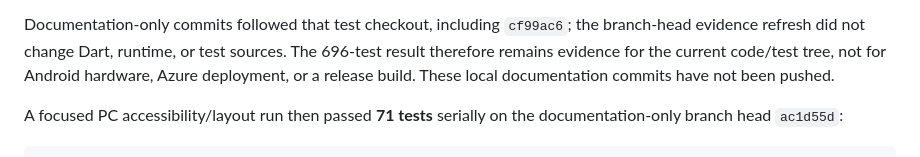
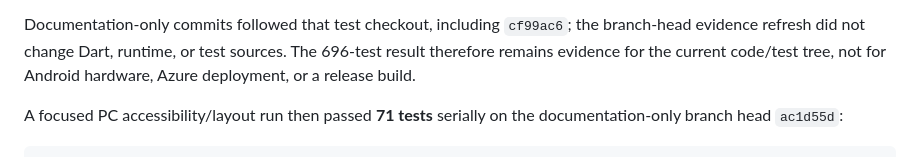
Before and after one commit to Auvryy/BagooPH-rider-mobile, a Markdown page: docs/VERIFICATION_AND_READINESS.md, the part around the change. Rendered like a GitHub page.

Commit message:
docs(rider): remove stale push status

```diff
--- a/docs/VERIFICATION_AND_READINESS.md
+++ b/docs/VERIFICATION_AND_READINESS.md
@@ -13,8 +13,7 @@ used.
 Documentation-only commits followed that test checkout, including `cf99ac6`;
 the branch-head evidence refresh did not change Dart, runtime, or test sources.
 The 696-test result therefore remains evidence for the current code/test tree,
-not for Android hardware, Azure deployment, or a release build. These local
-documentation commits have not been pushed.
+not for Android hardware, Azure deployment, or a release build.
 
 A focused PC accessibility/layout run then passed **71 tests** serially on the
 documentation-only branch head `ac1d55d`:
```
